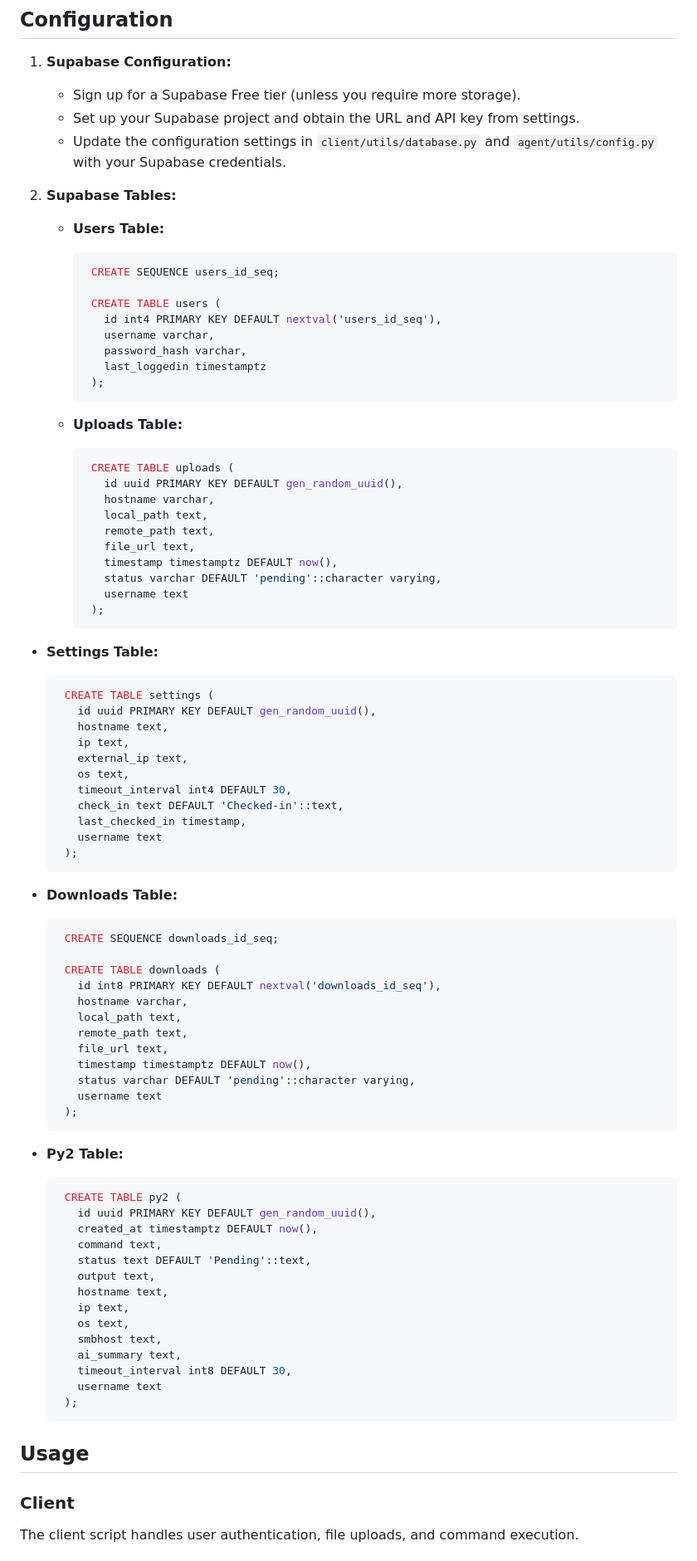
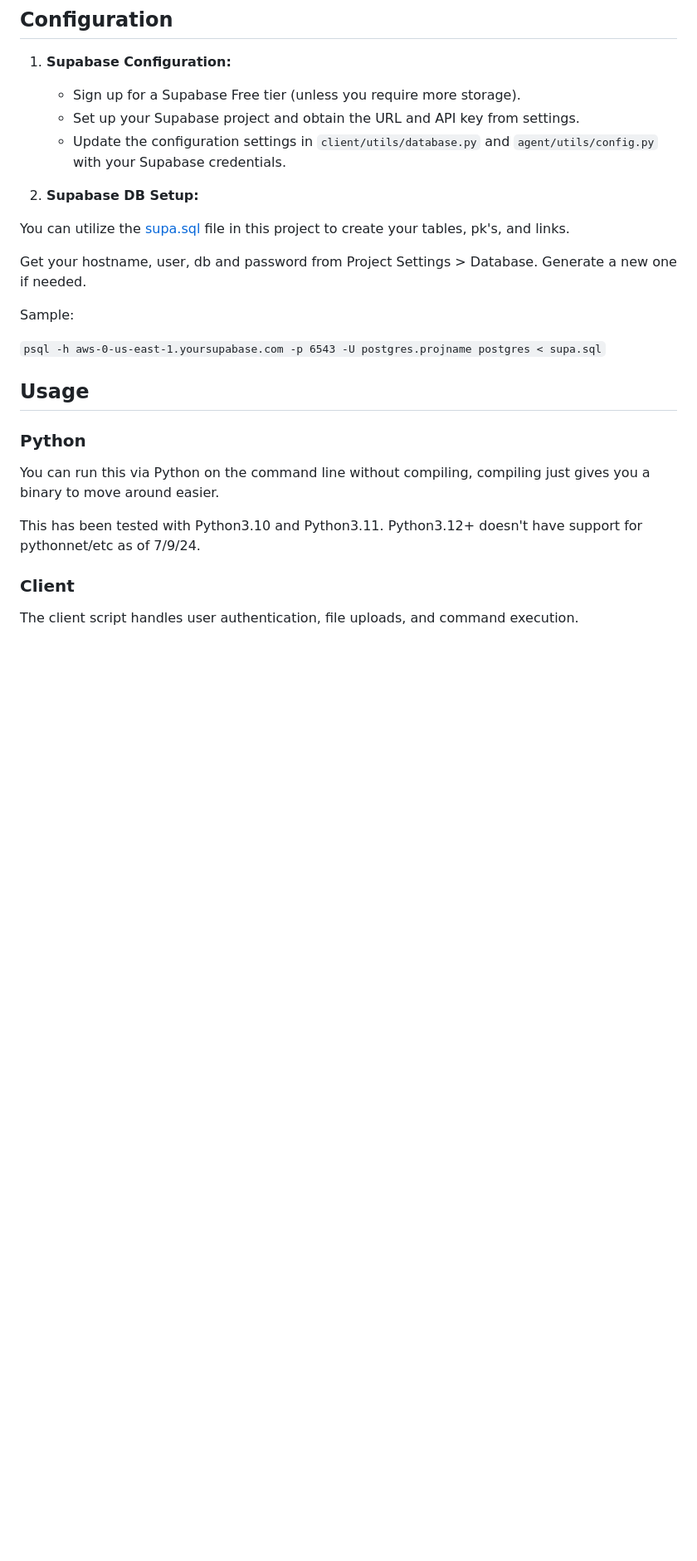
Before and after one commit to the2dl/supaseatwo, a Markdown page: README.md, the part around one of its changes. Shown at 83% size. GitHub-like rendering; blank space fills up the shorter version.

Commit message:
Update readme/install doc.

````diff
--- a/README.md
+++ b/README.md
@@ -39,83 +39,23 @@ SupaSeaTwo is a Python application that facilitates interactions between a clien
    - Set up your Supabase project and obtain the URL and API key from settings.
    - Update the configuration settings in `client/utils/database.py` and `agent/utils/config.py` with your Supabase credentials.
 
-2. **Supabase Tables:**
-   - **Users Table:**
-     ```sql
-      CREATE SEQUENCE users_id_seq;
+2. **Supabase DB Setup:**
 
-      CREATE TABLE users (
-        id int4 PRIMARY KEY DEFAULT nextval('users_id_seq'),
-        username varchar,
-        password_hash varchar,
-        last_loggedin timestamptz
-      );
-     ```
+You can utilize the [supa.sql](supa.sql) file in this project to create your tables, pk's, and links.
 
-   - **Uploads Table:**
-     ```sql
-      CREATE TABLE uploads (
-        id uuid PRIMARY KEY DEFAULT gen_random_uuid(),
-        hostname varchar,
-        local_path text,
-        remote_path text,
-        file_url text,
-        timestamp timestamptz DEFAULT now(),
-        status varchar DEFAULT 'pending'::character varying,
-        username text
-      );
-     ```
+Get your hostname, user, db and password from Project Settings > Database. Generate a new one if needed.
 
-  - **Settings Table:**
-     ```sql
-      CREATE TABLE settings (
-        id uuid PRIMARY KEY DEFAULT gen_random_uuid(),
-        hostname text,
-        ip text,
-        external_ip text,
-        os text,
-        timeout_interval int4 DEFAULT 30,
-        check_in text DEFAULT 'Checked-in'::text,
-        last_checked_in timestamp,
-        username text
-      );
-     ```
+Sample:
 
-  - **Downloads Table:**
-     ```sql
-      CREATE SEQUENCE downloads_id_seq;
-
-      CREATE TABLE downloads (
-        id int8 PRIMARY KEY DEFAULT nextval('downloads_id_seq'),
-        hostname varchar,
-        local_path text,
-        remote_path text,
-        file_url text,
-        timestamp timestamptz DEFAULT now(),
-        status varchar DEFAULT 'pending'::character varying,
-        username text
-      );
-     ```
-
-  - **Py2 Table:**
-     ```sql
-      CREATE TABLE py2 (
-        id uuid PRIMARY KEY DEFAULT gen_random_uuid(),
-        created_at timestamptz DEFAULT now(),
-        command text,
-        status text DEFAULT 'Pending'::text,
-        output text,
-        hostname text,
-        ip text,
-        os text,
-        smbhost text,
-        ai_summary text,
-        timeout_interval int8 DEFAULT 30,
-        username text
-      );
-     ```
+`psql -h aws-0-us-east-1.yoursupabase.com -p 6543 -U postgres.projname postgres < supa.sql`
 
 ## Usage
+
+### Python
+
+You can run this via Python on the command line without compiling, compiling just gives you a binary to move around easier.
+
+This has been tested with Python3.10 and Python3.11. Python3.12+ doesn't have support for pythonnet/etc as of 7/9/24.
 
 ### Client
 
````
Also changed, not shown: other parts of README.md (+9 -18 lines), docs/install.md (+2 -77 lines).
